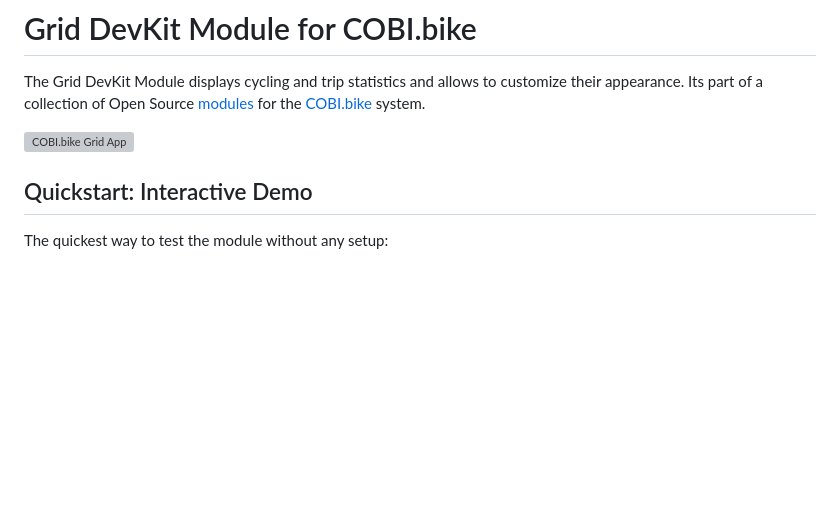
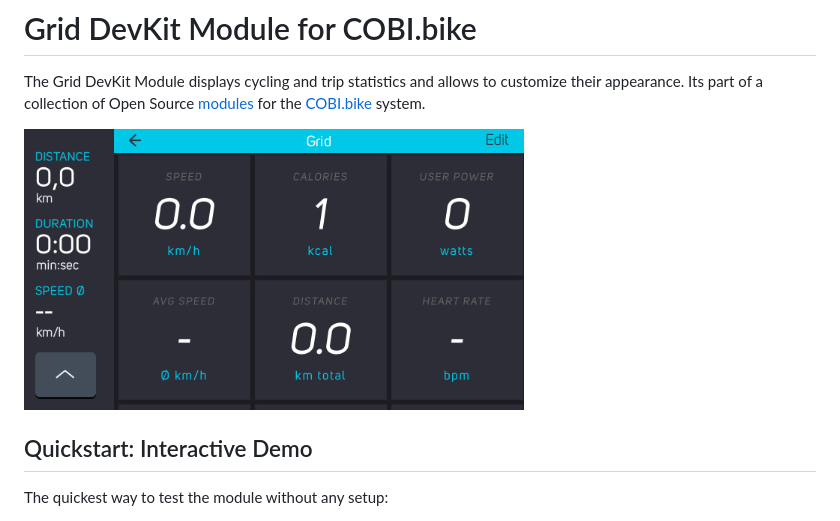
Before and after one commit to cobi-bike/Module-Grid, a Markdown page: README.md, the part around the change. Drawn GitHub-style; pictures changed too: screenshot.png (added); blank space fills up the shorter version; grey boxes are pictures that could not be loaded.

Commit message:
Added better screenshot

```diff
--- a/README.md
+++ b/README.md
@@ -3,7 +3,7 @@
 The Grid DevKit Module displays cycling and trip statistics and allows to customize their appearance.
 Its part of a collection of Open Source [modules](https://cobi.bike/devkit) for the [COBI.bike](https://cobi.bike) system.
 
-![COBI.bike Grid App](https://cobi.bike/sites/default/files/cobi-assets/cobi-devkit-demo-grid-small.jpg)
+<img src="screenshot.png" width="500px" alt="COBI.bike Grid module">
 
 ## Quickstart: Interactive Demo
 
```
